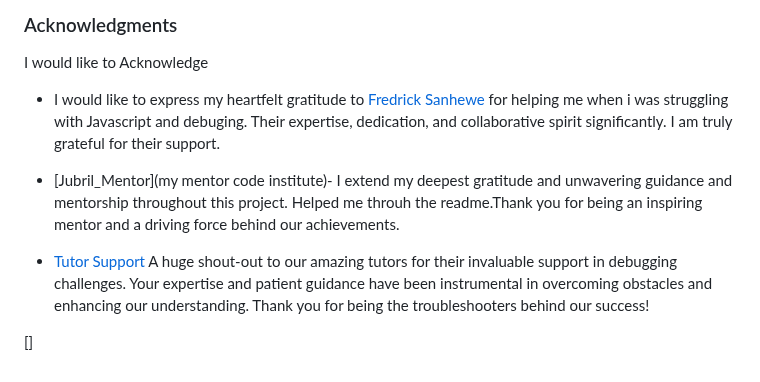
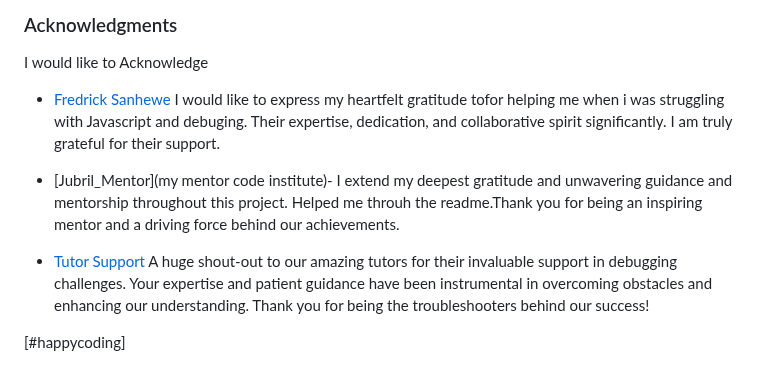
Before and after one commit to Graciekan21/easybible, a Markdown page: README.md, the part around one of its changes. Drawn GitHub-style.

```diff
--- a/README.md
+++ b/README.md
@@ -268,11 +268,11 @@ For rest of the content for the webpage, like title, heading  and instructions w
 
 I would like to Acknowledge
 
-- I would like to express my heartfelt gratitude to [Fredrick Sanhewe](https://zw.linkedin.com/in/fredrick-sanhewe-a35601176) for helping me when i was struggling with Javascript and debuging. Their expertise, dedication, and collaborative spirit significantly. I am truly grateful for their support.
+- [Fredrick Sanhewe](https://zw.linkedin.com/in/fredrick-sanhewe-a35601176) I would like to express my heartfelt gratitude tofor helping me when i was struggling with Javascript and debuging. Their expertise, dedication, and collaborative spirit significantly. I am truly grateful for their support.
 
 - [Jubril_Mentor](my mentor code institute)- I extend my deepest gratitude and unwavering guidance and mentorship throughout this project. Helped me throuh the readme.Thank you for being an inspiring mentor and a driving force behind our achievements.
 
 - [Tutor Support](https://learn.codeinstitute.net/ci_support/diplomainfullstacksoftwarecommoncurriculum/tutor)
 A huge shout-out to our amazing tutors for their invaluable support in debugging challenges. Your expertise and patient guidance have been instrumental in overcoming obstacles and enhancing our understanding. Thank you for being the troubleshooters behind our success!
 
-[]
+[#happycoding]
```
Also changed, not shown: other parts of README.md (+2 -2 lines).
